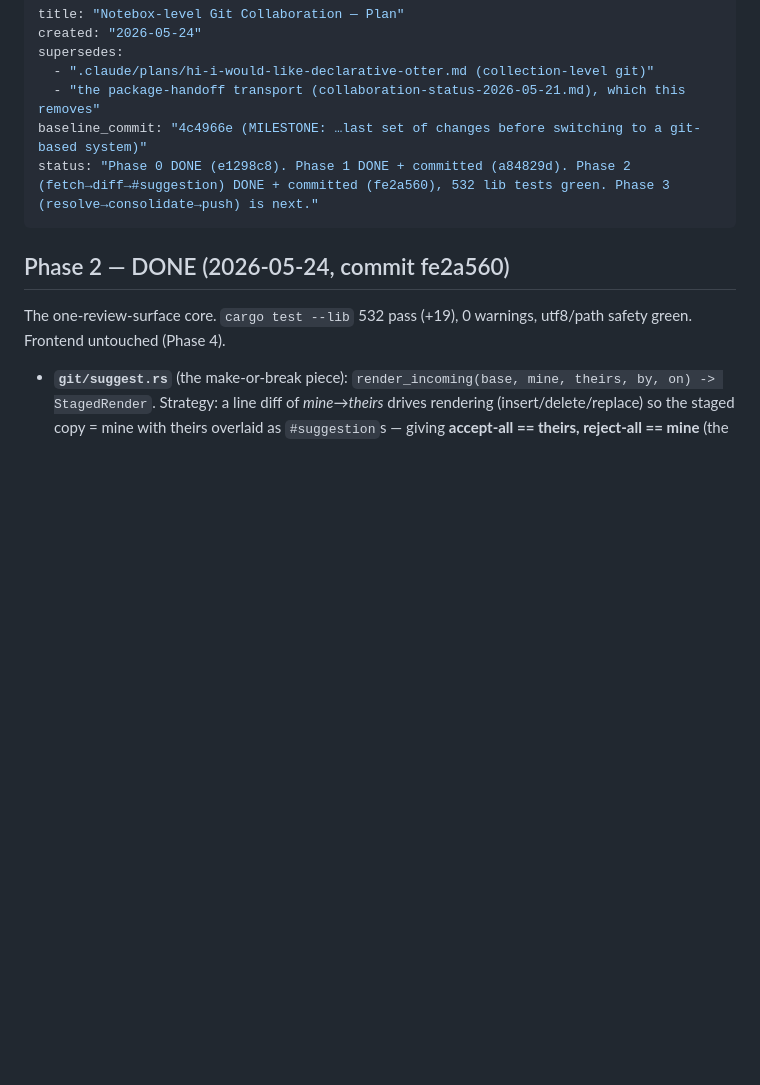
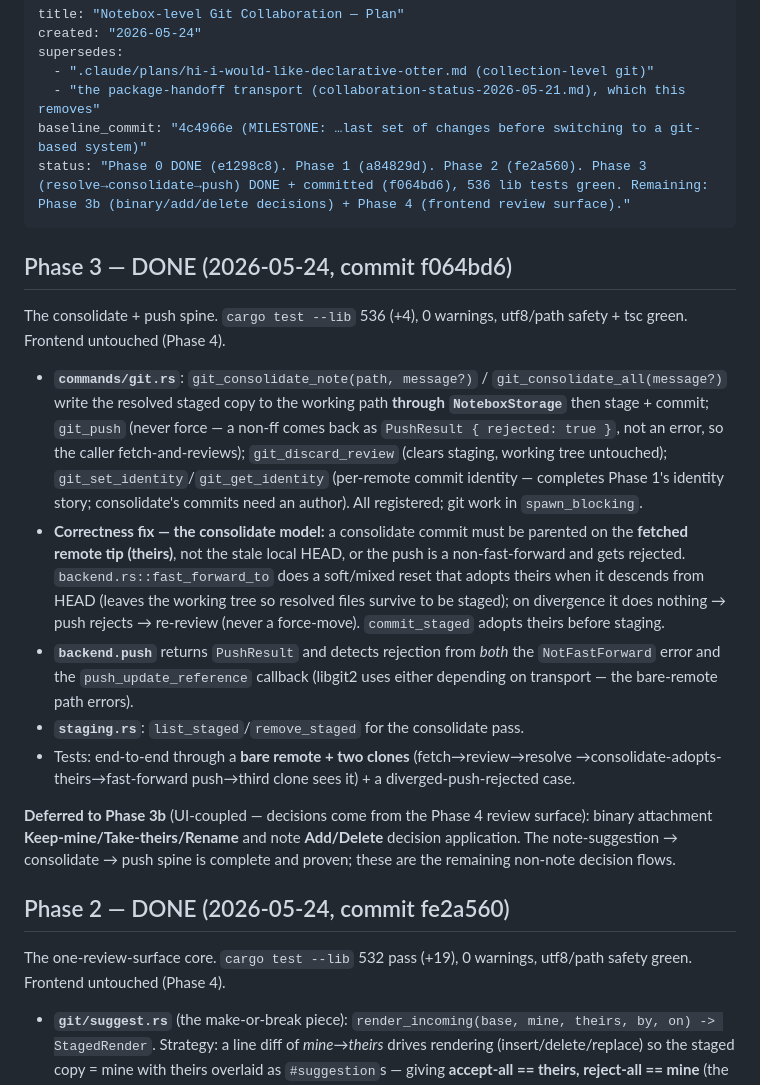
Before and after one commit to InkyCap-PKM/app, a Markdown page: .claude/plans/notebox-git-collaboration-2026-05-24.md, the part around the change. Drawn GitHub-style; blank space fills up the shorter version.

Commit message:
Record Phase 3 completion in the notebox-git plan

```diff
--- a/.claude/plans/notebox-git-collaboration-2026-05-24.md
+++ b/.claude/plans/notebox-git-collaboration-2026-05-24.md
@@ -5,8 +5,43 @@ supersedes:
   - ".claude/plans/hi-i-would-like-declarative-otter.md (collection-level git)"
   - "the package-handoff transport (collaboration-status-2026-05-21.md), which this removes"
 baseline_commit: "4c4966e (MILESTONE: …last set of changes before switching to a git-based system)"
-status: "Phase 0 DONE (e1298c8). Phase 1 DONE + committed (a84829d). Phase 2 (fetch→diff→#suggestion) DONE + committed (fe2a560), 532 lib tests green. Phase 3 (resolve→consolidate→push) is next."
+status: "Phase 0 DONE (e1298c8). Phase 1 (a84829d). Phase 2 (fe2a560). Phase 3 (resolve→consolidate→push) DONE + committed (f064bd6), 536 lib tests green. Remaining: Phase 3b (binary/add/delete decisions) + Phase 4 (frontend review surface)."
 ---
+
+## Phase 3 — DONE (2026-05-24, commit f064bd6)
+
+The consolidate + push spine. `cargo test --lib` 536 (+4), 0 warnings,
+utf8/path safety + tsc green. Frontend untouched (Phase 4).
+
+- **`commands/git.rs`**: `git_consolidate_note(path, message?)` /
+  `git_consolidate_all(message?)` write the resolved staged copy to the working
+  path **through `NoteboxStorage`** then stage + commit; `git_push` (never
+  force — a non-ff comes back as `PushResult { rejected: true }`, not an error,
+  so the caller fetch-and-reviews); `git_discard_review` (clears staging,
+  working tree untouched); `git_set_identity`/`git_get_identity` (per-remote
+  commit identity — completes Phase 1's identity story; consolidate's commits
+  need an author). All registered; git work in `spawn_blocking`.
+- **Correctness fix — the consolidate model:** a consolidate commit must be
+  parented on the **fetched remote tip (theirs)**, not the stale local HEAD, or
+  the push is a non-fast-forward and gets rejected. `backend.rs::fast_forward_to`
+  does a soft/mixed reset that adopts theirs when it descends from HEAD (leaves
+  the working tree so resolved files survive to be staged); on divergence it
+  does nothing → push rejects → re-review (never a force-move). `commit_staged`
+  adopts theirs before staging.
+- **`backend.push`** returns `PushResult` and detects rejection from *both* the
+  `NotFastForward` error and the `push_update_reference` callback (libgit2 uses
+  either depending on transport — the bare-remote path errors).
+- **`staging.rs`**: `list_staged`/`remove_staged` for the consolidate pass.
+- Tests: end-to-end through a **bare remote + two clones** (fetch→review→resolve
+  →consolidate-adopts-theirs→fast-forward push→third clone sees it) + a
+  diverged-push-rejected case.
+
+**Deferred to Phase 3b** (UI-coupled — decisions come from the Phase 4 review
+surface): binary attachment **Keep-mine/Take-theirs/Rename** and note
+**Add/Delete** decision application. The note-suggestion → consolidate → push
+spine is complete and proven; these are the remaining non-note decision flows.
+
+
 
 ## Phase 2 — DONE (2026-05-24, commit fe2a560)
 
```
